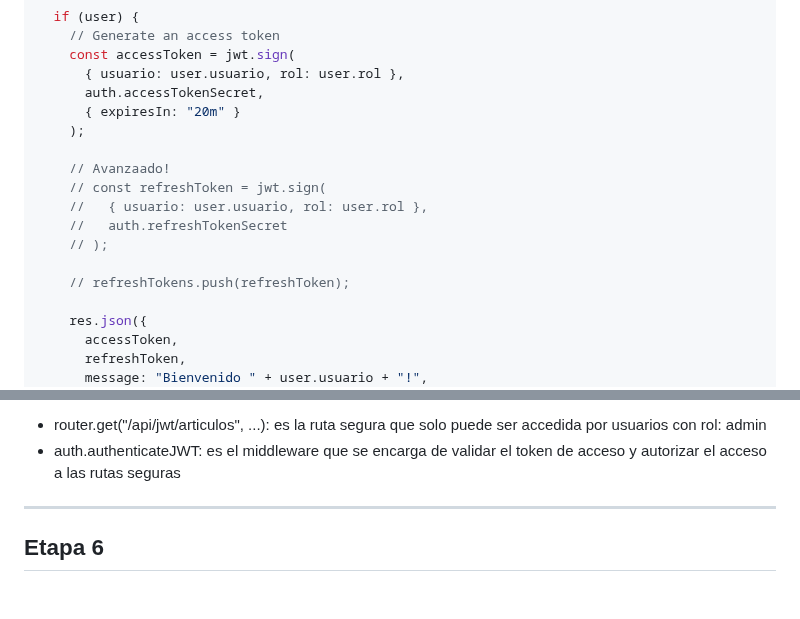
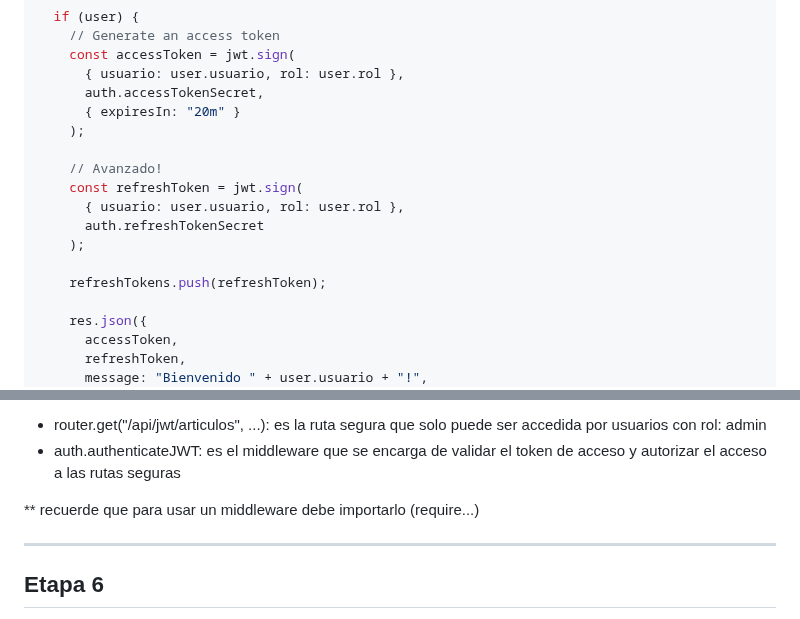
Before and after one commit to jiglesias2000/dds-backend, a Markdown page: Readme.md, 2 parts joined by grey strips. Drawn GitHub-style; blank space fills up the shorter version.

Commit message:
correcciones..

```diff
--- a/Readme.md
+++ b/Readme.md
@@ -1078,13 +1078,13 @@ router.post("/api/login", (req, res) => {
       { expiresIn: "20m" }
     );
 
-    // Avanzaado!
-    // const refreshToken = jwt.sign(
-    //   { usuario: user.usuario, rol: user.rol },
-    //   auth.refreshTokenSecret
-    // );
-
-    // refreshTokens.push(refreshToken);
+    // Avanzado!
+    const refreshToken = jwt.sign(
+      { usuario: user.usuario, rol: user.rol },
+      auth.refreshTokenSecret
+    );
+
+    refreshTokens.push(refreshToken);
 
     res.json({
       accessToken,
@@ -1196,7 +1196,7 @@ router.get(
   * router.get("/api/jwt/articulos", ...): es la ruta segura que solo puede ser accedida por usuarios con rol: admin
   * auth.authenticateJWT: es el middleware que se encarga de validar el token de acceso y autorizar el acceso a las rutas seguras
 
-
+** recuerde que para usar un middleware debe importarlo (require...)
 
 ---
 
```
